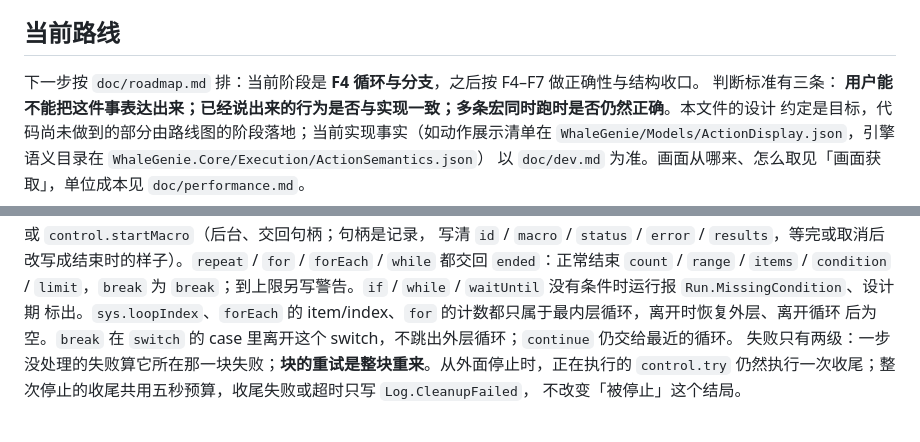
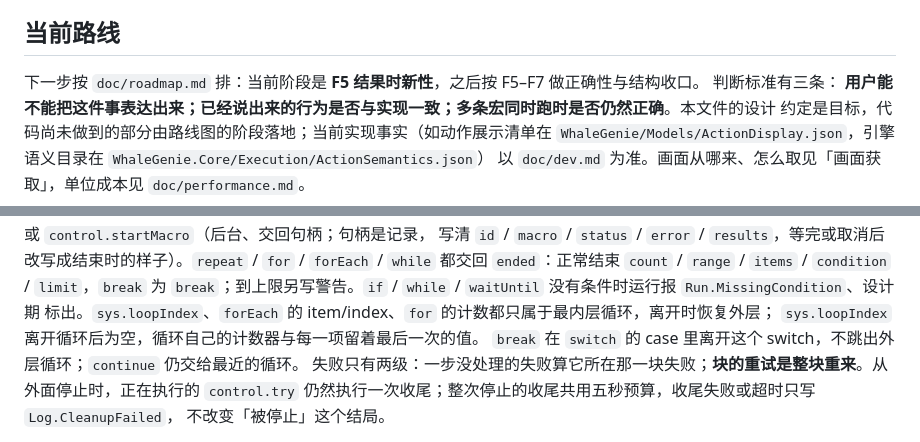
Before and after one commit to ilpoint/WhaleGenie, a Markdown page: AGENTS.md, 2 parts joined by grey strips. GitHub-like rendering.

```diff
--- a/AGENTS.md
+++ b/AGENTS.md
@@ -59,7 +59,7 @@ Power Automate Desktop 只学动作骨架，不学动作库与 COM 直连 Office
 
 ## 当前路线
 
-下一步按 `doc/roadmap.md` 排：当前阶段是 **F4 循环与分支**，之后按 F4–F7 做正确性与结构收口。
+下一步按 `doc/roadmap.md` 排：当前阶段是 **F5 结果时新性**，之后按 F5–F7 做正确性与结构收口。
 判断标准有三条：
 **用户能不能把这件事表达出来；已经说出来的行为是否与实现一致；多条宏同时跑时是否仍然正确**。本文件的设计
 约定是目标，代码尚未做到的部分由路线图的阶段落地；当前实现事实（如动作展示清单在
@@ -128,8 +128,9 @@ Power Automate Desktop 只学动作骨架，不学动作库与 COM 直连 Office
 写清 `id` / `macro` / `status` / `error` / `results`，等完或取消后改写成结束时的样子）。`repeat` / `for` /
 `forEach` / `while` 都交回 `ended`：正常结束 `count` / `range` / `items` / `condition` / `limit`，`break`
 为 `break`；到上限另写警告。`if` / `while` / `waitUntil` 没有条件时运行报 `Run.MissingCondition`、设计期
-标出。`sys.loopIndex`、`forEach` 的 item/index、`for` 的计数都只属于最内层循环，离开时恢复外层、离开循环
-后为空。`break` 在 `switch` 的 case 里离开这个 switch，不跳出外层循环；`continue` 仍交给最近的循环。
+标出。`sys.loopIndex`、`forEach` 的 item/index、`for` 的计数都只属于最内层循环，离开时恢复外层；
+`sys.loopIndex` 离开循环后为空，循环自己的计数器与每一项留着最后一次的值。
+`break` 在 `switch` 的 case 里离开这个 switch，不跳出外层循环；`continue` 仍交给最近的循环。
 失败只有两级：一步没处理的失败算它所在那一块失败；**块的重试是整块重来**。从外面停止时，正在执行的
 `control.try` 仍然执行一次收尾；整次停止的收尾共用五秒预算，收尾失败或超时只写 `Log.CleanupFailed`，
 不改变「被停止」这个结局。
```
Also changed, not shown: doc/dev.md (+1 -1 lines), doc/roadmap.md (+5 -31 lines).
